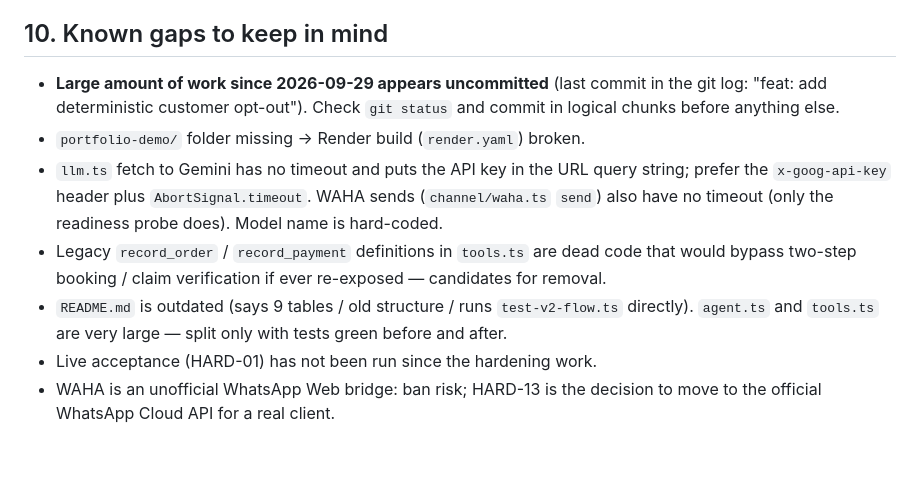
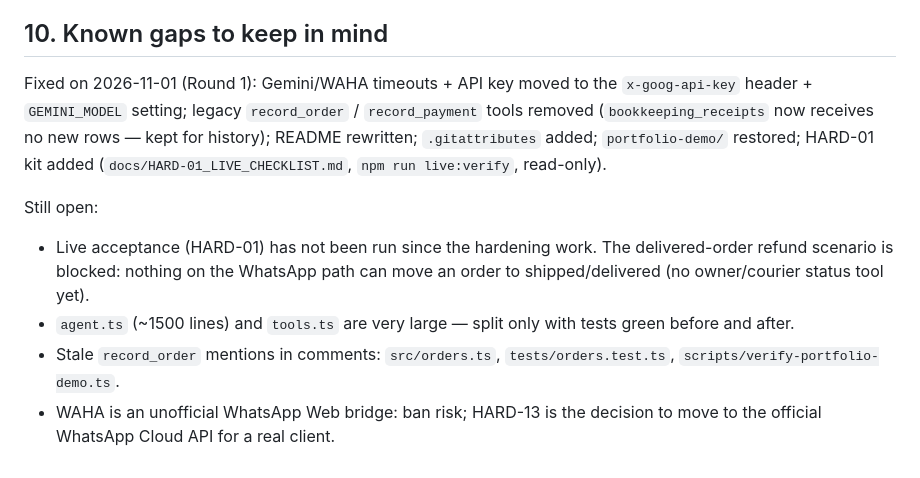
Before and after one commit to FarhanUllah382/Whattsapp-Assisstant, a Markdown page: CLAUDE.md, the part around the change. Rendered like a GitHub page.

Commit message:
docs: refresh architecture status and CLAUDE.md after Round 1
Co-Authored-By: Claude Opus 5.5 <noreply@anthropic.com>
Claude-Session: https://claude.ai/code/session_01D2jiWVz5WZCnuhHLTxjSwe

```diff
--- a/CLAUDE.md
+++ b/CLAUDE.md
@@ -238,20 +238,20 @@ increment to this repo.
 
 ## 10. Known gaps to keep in mind
 
-- **Large amount of work since 2026-09-29 appears uncommitted** (last commit
-  in the git log: "feat: add deterministic customer opt-out"). Check
-  `git status` and commit in logical chunks before anything else.
-- `portfolio-demo/` folder missing → Render build (`render.yaml`) broken.
-- `llm.ts` fetch to Gemini has no timeout and puts the API key in the URL
-  query string; prefer the `x-goog-api-key` header plus `AbortSignal.timeout`.
-  WAHA sends (`channel/waha.ts` `send`) also have no timeout (only the
-  readiness probe does). Model name is hard-coded.
-- Legacy `record_order` / `record_payment` definitions in `tools.ts` are dead
-  code that would bypass two-step booking / claim verification if ever
-  re-exposed — candidates for removal.
-- `README.md` is outdated (says 9 tables / old structure / runs
-  `test-v2-flow.ts` directly). `agent.ts` and `tools.ts` are very large —
-  split only with tests green before and after.
-- Live acceptance (HARD-01) has not been run since the hardening work.
+Fixed on 2026-11-01 (Round 1): Gemini/WAHA timeouts + API key moved to the
+`x-goog-api-key` header + `GEMINI_MODEL` setting; legacy `record_order` /
+`record_payment` tools removed (`bookkeeping_receipts` now receives no new
+rows — kept for history); README rewritten; `.gitattributes` added;
+`portfolio-demo/` restored; HARD-01 kit added (`docs/HARD-01_LIVE_CHECKLIST.md`,
+`npm run live:verify`, read-only).
+
+Still open:
+- Live acceptance (HARD-01) has not been run since the hardening work. The
+  delivered-order refund scenario is blocked: nothing on the WhatsApp path can
+  move an order to shipped/delivered (no owner/courier status tool yet).
+- `agent.ts` (~1500 lines) and `tools.ts` are very large — split only with
+  tests green before and after.
+- Stale `record_order` mentions in comments: `src/orders.ts`,
+  `tests/orders.test.ts`, `scripts/verify-portfolio-demo.ts`.
 - WAHA is an unofficial WhatsApp Web bridge: ban risk; HARD-13 is the
   decision to move to the official WhatsApp Cloud API for a real client.
```
Also changed, not shown: docs/SYSTEM_ARCHITECTURE.md (+2 -4 lines).
